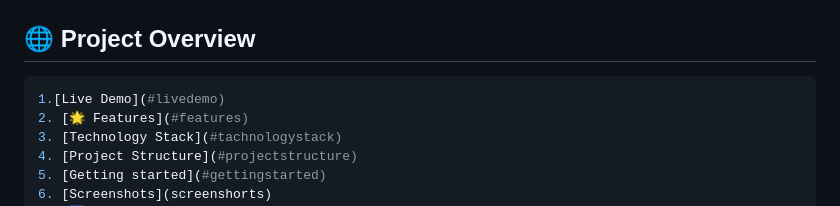
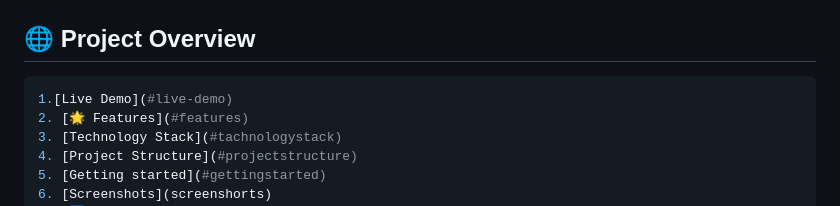
Before and after one commit to MercyMuthio/portfolioMercy, a Markdown page: README.md, the part around the change. Drawn GitHub-style.

````diff
--- a/README.md
+++ b/README.md
@@ -12,7 +12,7 @@ This website showcases my skills, projects, education, and contact information i
 <a id="project-overview"></a>
 ## 🌐 Project Overview
 ```bash
-1.[Live Demo](#livedemo)
+1.[Live Demo](#live-demo)
 2. [🌟 Features](#features)
 3. [Technology Stack](#tachnologystack)
 4. [Project Structure](#projectstructure)
````
